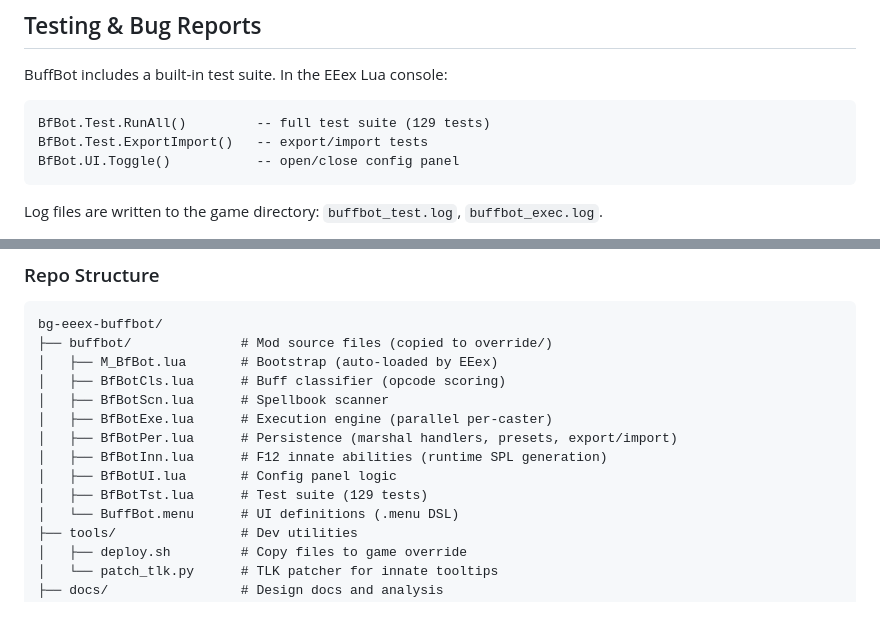
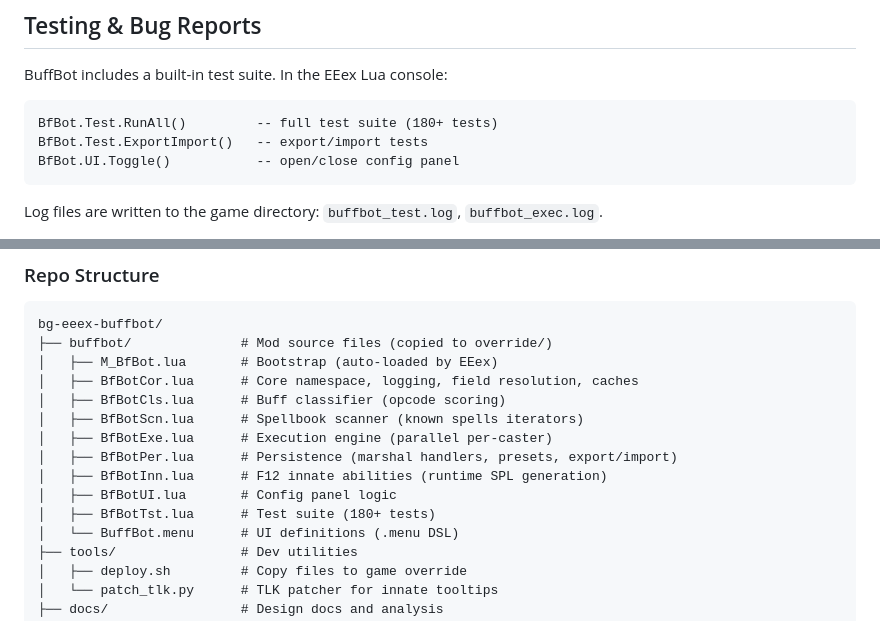
Before and after one commit to Chrizhermann/bg-eeex-buffbot, a Markdown page: README.md, 2 parts joined by grey strips. GitHub-like rendering.

Commit message:
docs: update README test count and repo structure
Update test count from 129 to 180+, add BfBotCor.lua to repo structure,
note iterator-based scanner in BfBotScn description.

Co-Authored-By: Claude Opus 4.6 (1M context) <noreply@anthropic.com>

````diff
--- a/README.md
+++ b/README.md
@@ -89,7 +89,7 @@ This is an alpha release. Everything works, but some things are unfinished:
 BuffBot includes a built-in test suite. In the EEex Lua console:
 
 ```
-BfBot.Test.RunAll()         -- full test suite (129 tests)
+BfBot.Test.RunAll()         -- full test suite (180+ tests)
 BfBot.Test.ExportImport()   -- export/import tests
 BfBot.UI.Toggle()           -- open/close config panel
 ```
@@ -132,13 +132,14 @@ Requires Python 3 for TLK patching (innate ability tooltip names).
 bg-eeex-buffbot/
 ├── buffbot/              # Mod source files (copied to override/)
 │   ├── M_BfBot.lua       # Bootstrap (auto-loaded by EEex)
+│   ├── BfBotCor.lua      # Core namespace, logging, field resolution, caches
 │   ├── BfBotCls.lua      # Buff classifier (opcode scoring)
-│   ├── BfBotScn.lua      # Spellbook scanner
+│   ├── BfBotScn.lua      # Spellbook scanner (known spells iterators)
 │   ├── BfBotExe.lua      # Execution engine (parallel per-caster)
 │   ├── BfBotPer.lua      # Persistence (marshal handlers, presets, export/import)
 │   ├── BfBotInn.lua      # F12 innate abilities (runtime SPL generation)
 │   ├── BfBotUI.lua       # Config panel logic
-│   ├── BfBotTst.lua      # Test suite (129 tests)
+│   ├── BfBotTst.lua      # Test suite (180+ tests)
 │   └── BuffBot.menu      # UI definitions (.menu DSL)
 ├── tools/                # Dev utilities
 │   ├── deploy.sh         # Copy files to game override
````
